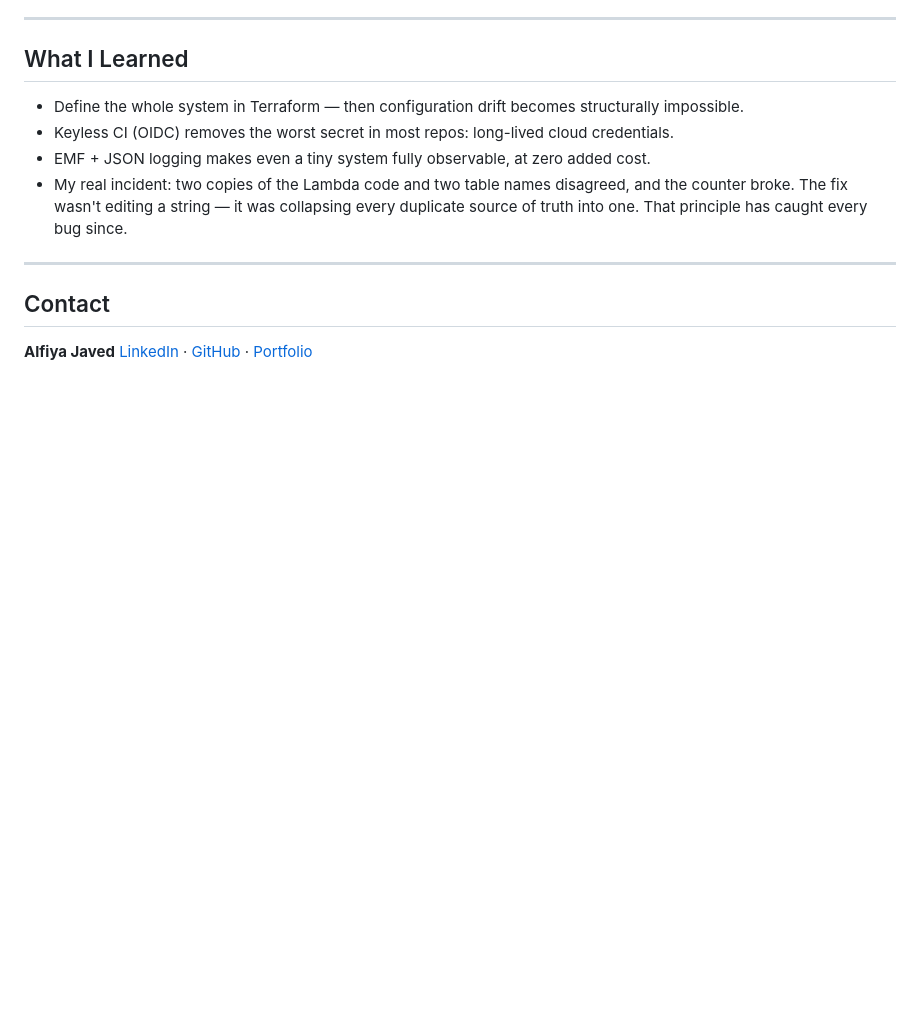
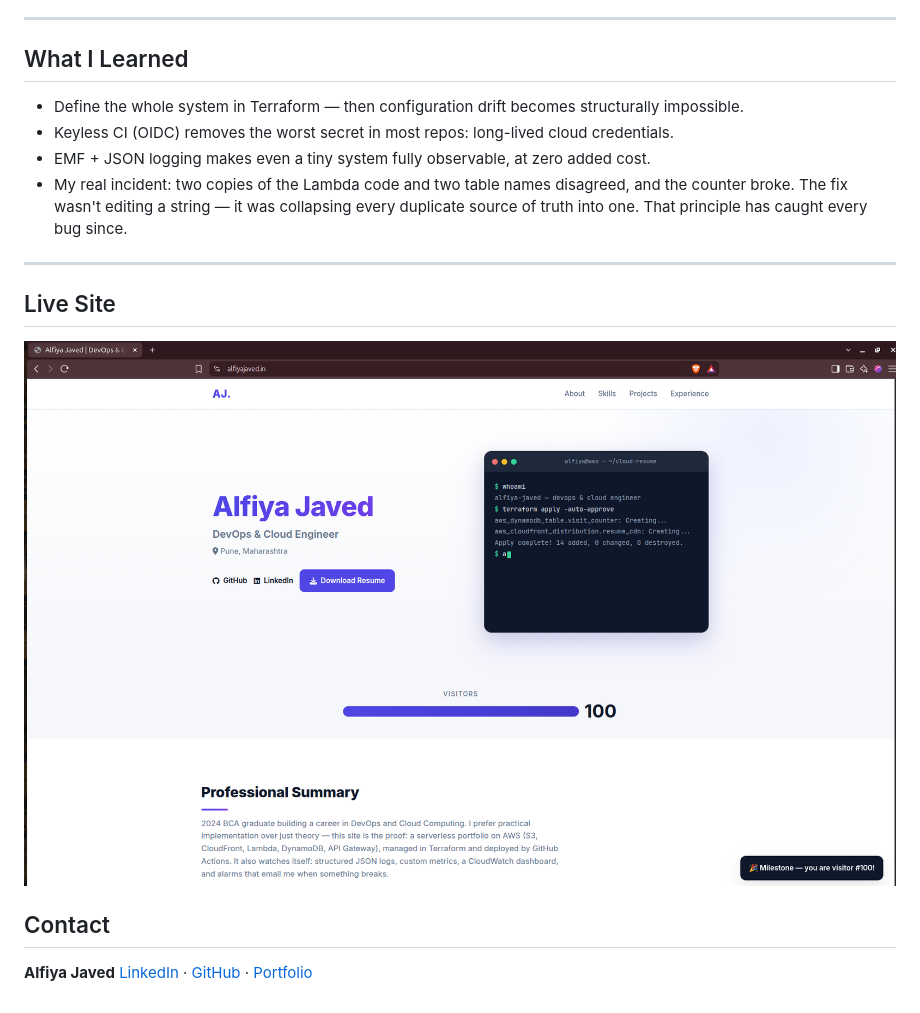
Before and after one commit to 02alfiya/aws-cloud-resume, a Markdown page: README.md, the part around one of its changes. Drawn GitHub-style; blank space fills up the shorter version.

```diff
--- a/README.md
+++ b/README.md
@@ -327,7 +327,9 @@ free, log retention bounded at 30 days. A $2 billing alarm is the enforcement, n
   source of truth into one. That principle has caught every bug since.
 
 ---
+## Live Site
 
+![Live Site](assets/SiteHero.png)
 
 ## Contact
 
```
Also changed, not shown: other parts of README.md (+12 -12 lines).
